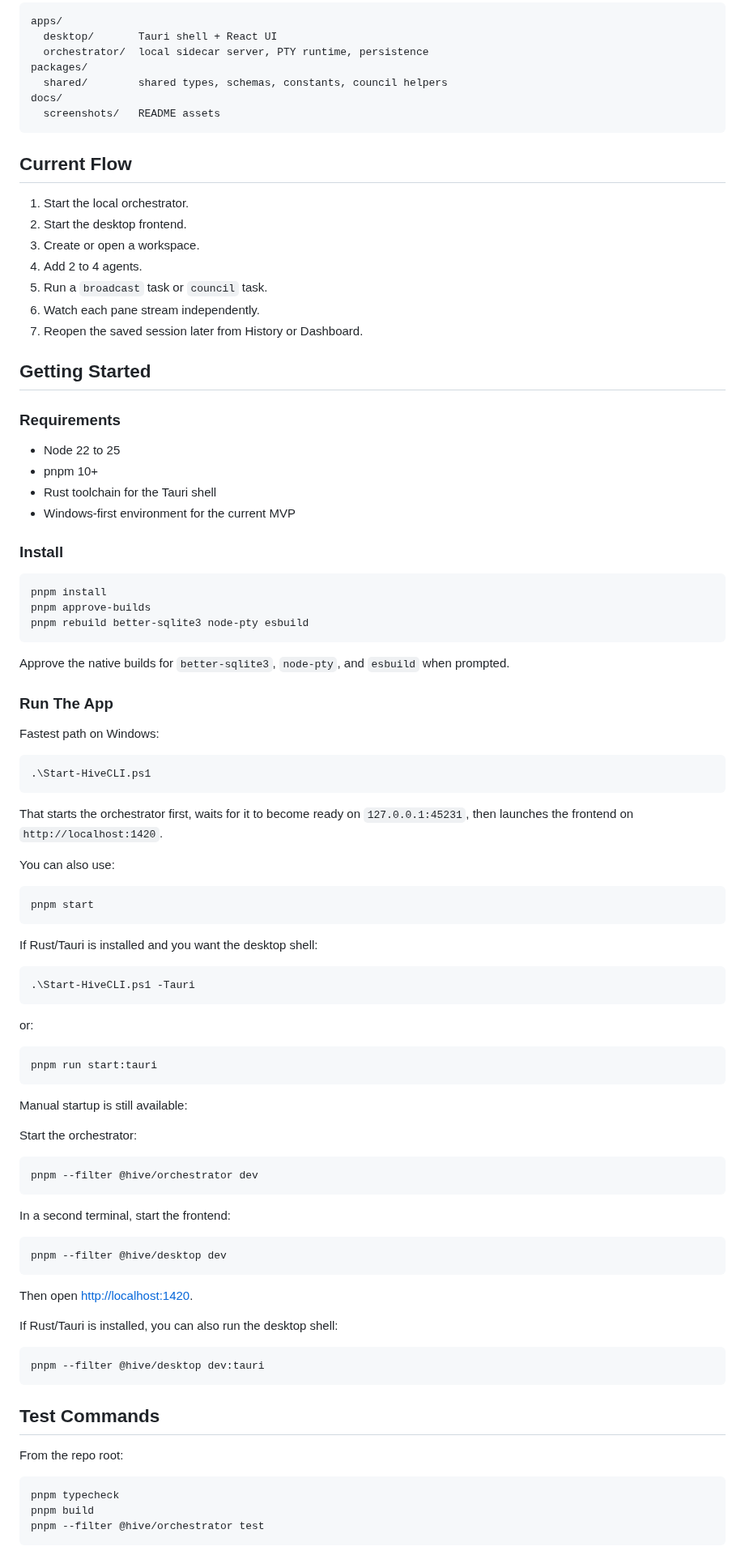
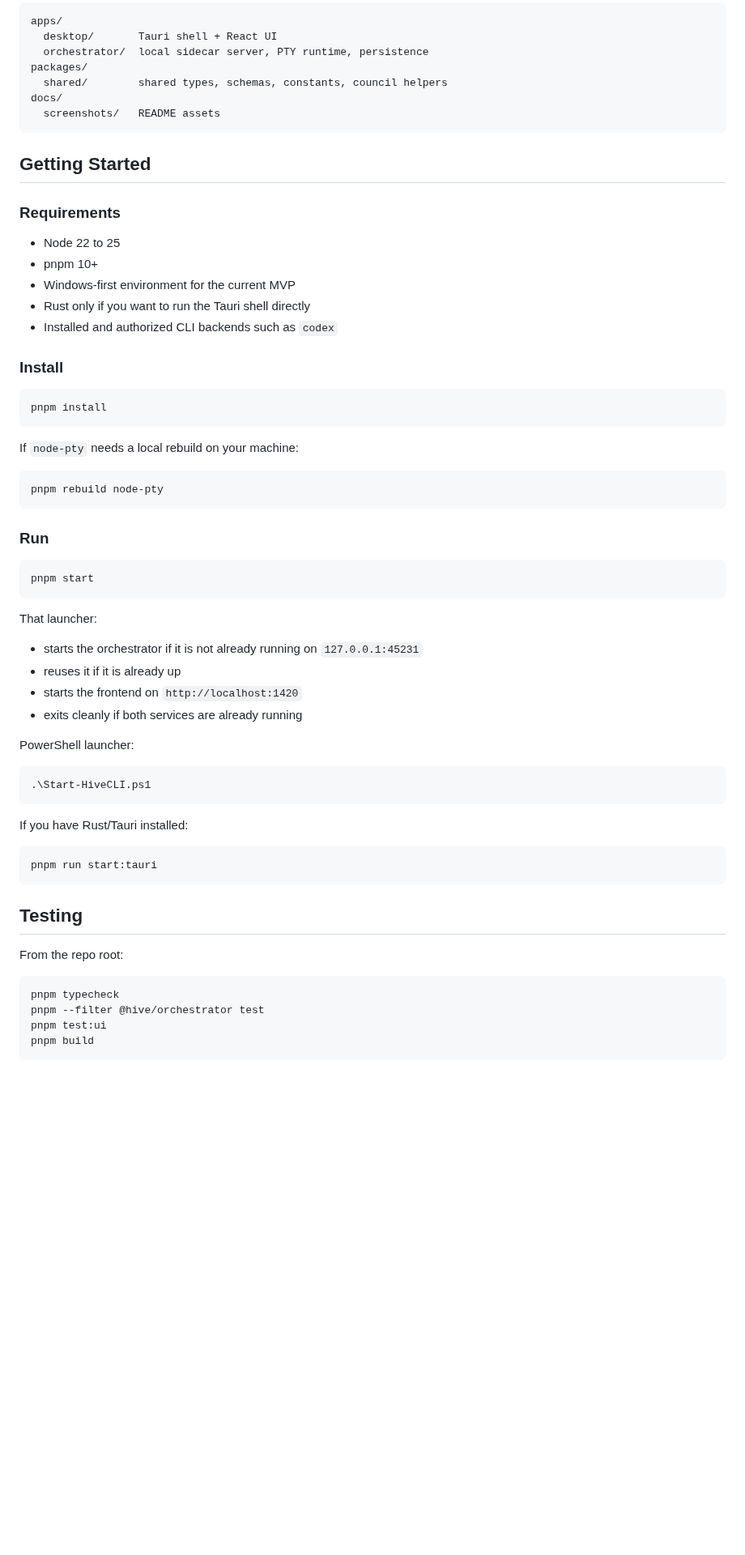
Before and after one commit to Usman-Siddiqi/HiveCLI, a Markdown page: README.md, the part around one of its changes. Shown at 81% size. Rendered like a GitHub page; blank space fills up the shorter version.

````diff
--- a/README.md
+++ b/README.md
@@ -76,91 +48,60 @@ docs/
   screenshots/   README assets
 ```
 
-## Current Flow
-
-1. Start the local orchestrator.
-2. Start the desktop frontend.
-3. Create or open a workspace.
-4. Add 2 to 4 agents.
-5. Run a `broadcast` task or `council` task.
-6. Watch each pane stream independently.
-7. Reopen the saved session later from History or Dashboard.
-
 ## Getting Started
 
 ### Requirements
 
 - Node 22 to 25
 - pnpm 10+
-- Rust toolchain for the Tauri shell
 - Windows-first environment for the current MVP
+- Rust only if you want to run the Tauri shell directly
+- Installed and authorized CLI backends such as `codex`
 
 ### Install
 
 ```powershell
 pnpm install
-pnpm approve-builds
-pnpm rebuild better-sqlite3 node-pty esbuild
 ```
 
-Approve the native builds for `better-sqlite3`, `node-pty`, and `esbuild` when prompted.
+If `node-pty` needs a local rebuild on your machine:
 
-### Run The App
+```powershell
+pnpm rebuild node-pty
+```
 
-Fastest path on Windows:
+### Run
+
+```powershell
+pnpm start
+```
+
+That launcher:
+
+- starts the orchestrator if it is not already running on `127.0.0.1:45231`
+- reuses it if it is already up
+- starts the frontend on `http://localhost:1420`
+- exits cleanly if both services are already running
+
+PowerShell launcher:
 
 ```powershell
 .\Start-HiveCLI.ps1
 ```
 
-That starts the orchestrator first, waits for it to become ready on `127.0.0.1:45231`, then launches the frontend on `http://localhost:1420`.
-
-You can also use:
-
-```powershell
-pnpm start
-```
-
-If Rust/Tauri is installed and you want the desktop shell:
-
-```powershell
-.\Start-HiveCLI.ps1 -Tauri
-```
-
-or:
+If you have Rust/Tauri installed:
 
 ```powershell
 pnpm run start:tauri
 ```
 
-Manual startup is still available:
-
-Start the orchestrator:
-
-```powershell
-pnpm --filter @hive/orchestrator dev
-```
-
-In a second terminal, start the frontend:
-
-```powershell
-pnpm --filter @hive/desktop dev
-```
-
-Then open [http://localhost:1420](http://localhost:1420).
-
-If Rust/Tauri is installed, you can also run the desktop shell:
-
-```powershell
-pnpm --filter @hive/desktop dev:tauri
-```
-
-## Test Commands
+## Testing
 
 From the repo root:
 
 ```powershell
 pnpm typecheck
+pnpm --filter @hive/orchestrator test
+pnpm test:ui
 pnpm build
-pnpm --filter @hive/orchestrator test
 ```
````
Also changed, not shown: other parts of README.md (+40 -82 lines), docs/AI_CONTEXT.md (+5 -3 lines), docs/screenshots/dashboard.png (deleted), docs/screenshots/history.png (deleted), docs/screenshots/settings.png (deleted), docs/screenshots/swarm-live.png (added), docs/screenshots/swarm.png (deleted), 2 other files.
